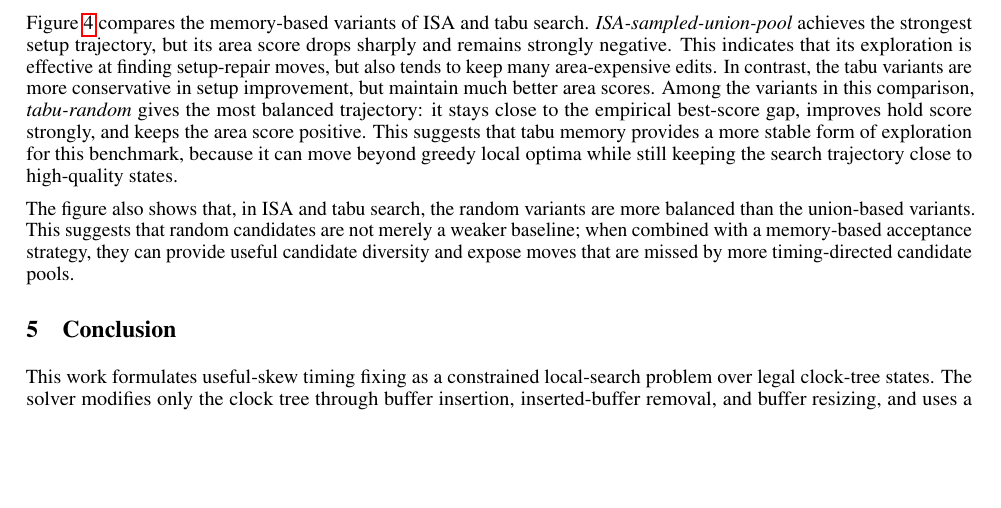
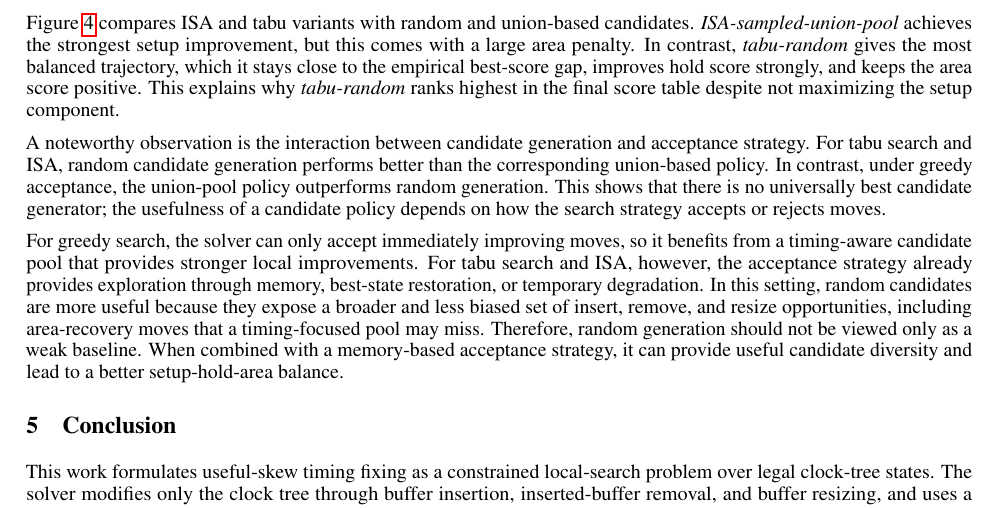
Before and after one commit to AaronWu-train/iccadcontest-2026D, a LaTeX paper (report/main.tex): part of page 9 of 9, cut so that both start at the same text, the shorter picture padded with empty space. Compiled offline with pdfLaTeX.

Commit message:
update 4.5 to 4.4

```diff
--- a/report/main.tex
+++ b/report/main.tex
@@ -361,26 +361,36 @@ Overall, this figure shows that timing-aware candidates are useful for finding r
 
 \subsection{ISA and Tabu as Search-Memory Strategies}
 
-The previous experiments suggest that the strongest strategies are not the ones that maximize a single component.
-We therefore compare ISA and tabu search more directly, since both methods use search history to avoid the limitations of plain greedy search.
-ISA uses repeated annealing rounds with best-state restoration, while tabu search uses a short-term tabu list and aspiration to avoid cycling while still accepting globally promising moves.
+The previous experiments suggest that the strongest strategies are not the ones
+that maximize a single component.  We therefore compare ISA and tabu search more
+directly, since both methods use search history to avoid the limitations of
+plain greedy search.  ISA uses repeated annealing rounds with best-state
+restoration, while tabu search uses a short-term tabu list and aspiration to
+avoid cycling while still accepting globally promising moves.
 
 \begin{figure}[htbp]
-  \centering
-  \includegraphics[width=0.9\linewidth]{images/fig4.png}
-  \caption{Direct comparison between ISA and tabu variants. The figure compares random and union-based variants of ISA and tabu search using the same four trajectory components.}
-  \label{fig:tabu-isa}
+\centering
+\includegraphics[width=0.9\linewidth]{images/fig4.png}
+\caption{Direct comparison between ISA and tabu variants. The figure compares random and union-based variants of ISA and tabu search using the same four trajectory components.}
+\label{fig:tabu-isa}
 \end{figure}
 
-Figure~\ref{fig:tabu-isa} compares the memory-based variants of ISA and tabu search.
-\textit{ISA-sampled-union-pool} achieves the strongest setup trajectory, but its area score drops sharply and remains strongly negative.
-This indicates that its exploration is effective at finding setup-repair moves, but also tends to keep many area-expensive edits.
-In contrast, the tabu variants are more conservative in setup improvement, but maintain much better area scores.
-Among the variants in this comparison, \textit{tabu-random} gives the most balanced trajectory: it stays close to the empirical best-score gap, improves hold score strongly, and keeps the area score positive.
-This suggests that tabu memory provides a more stable form of exploration for this benchmark, because it can move beyond greedy local optima while still keeping the search trajectory close to high-quality states.
+Figure~\ref{fig:tabu-isa} compares ISA and tabu variants with random and union-based candidates.
+\textit{ISA-sampled-union-pool} achieves the strongest setup improvement, but this comes with a large area penalty.
+In contrast, \textit{tabu-random} gives the most balanced trajectory, which it stays close to the empirical best-score gap, improves hold score strongly, and keeps the area score positive.
+This explains why \textit{tabu-random} ranks highest in the final score table despite not maximizing the setup component.
 
-The figure also shows that, in ISA and tabu search, the random variants are more balanced than the union-based variants.
-This suggests that random candidates are not merely a weaker baseline; when combined with a memory-based acceptance strategy, they can provide useful candidate diversity and expose moves that are missed by more timing-directed candidate pools.
+A noteworthy observation is the interaction between candidate generation and acceptance strategy.
+For tabu search and ISA, random candidate generation performs better than the corresponding union-based policy.
+In contrast, under greedy acceptance, the union-pool policy outperforms random generation.
+This shows that there is no universally best candidate generator; the usefulness of a candidate policy depends on how the search strategy accepts or rejects moves.
+
+For greedy search, the solver can only accept immediately improving moves, so it benefits from a timing-aware candidate pool that provides stronger local improvements.
+For tabu search and ISA, however, the acceptance strategy already provides exploration through memory, best-state restoration, or temporary degradation.
+In this setting, random candidates are more useful because they expose a broader and less biased set of insert, remove, and resize opportunities, including area-recovery moves that a timing-focused pool may miss.
+Therefore, random generation should not be viewed only as a weak baseline.
+When combined with a memory-based acceptance strategy, it can provide useful candidate diversity and lead to a better setup-hold-area balance.
+
 
 \section{Conclusion}
 This work formulates useful-skew timing fixing as a constrained local-search
```
Also changed, not shown: report/main.pdf.
